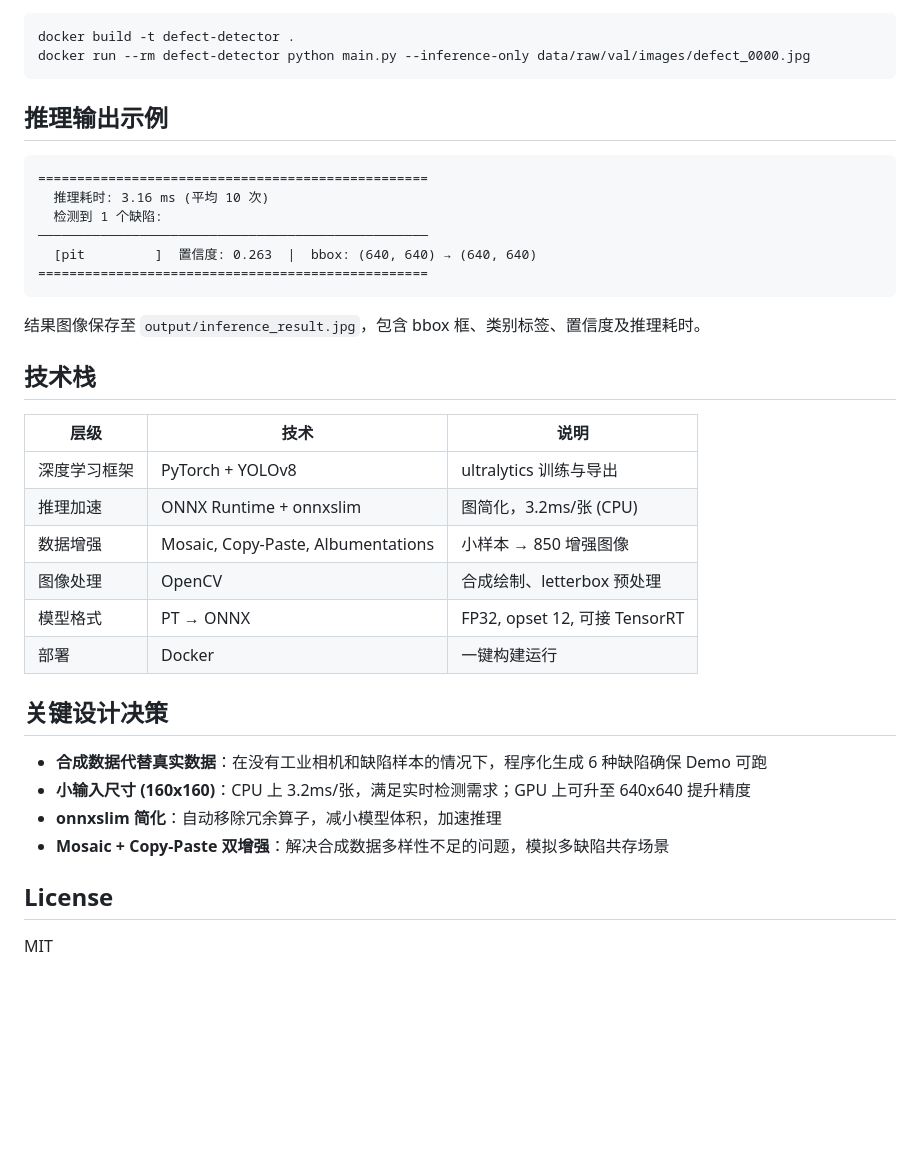
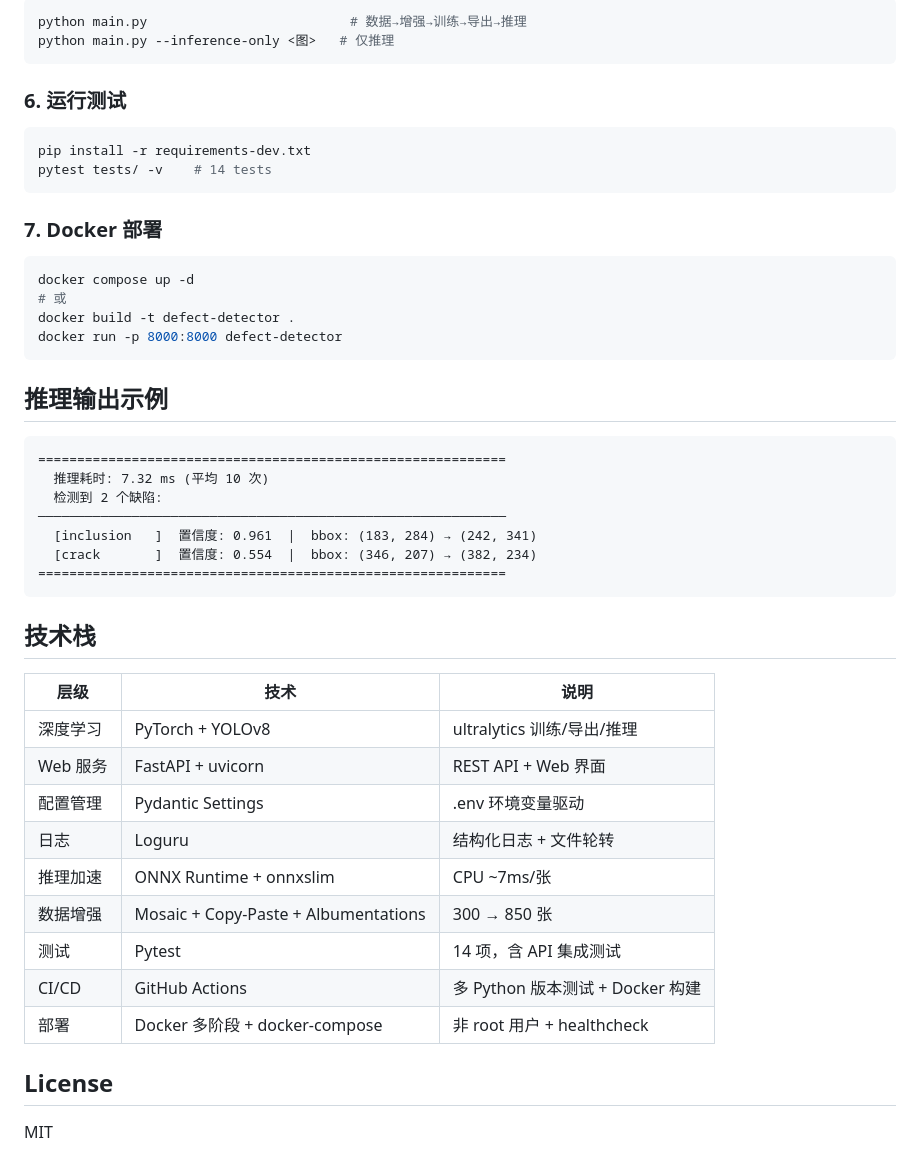
Before and after one commit to Lynn051211/industrial-defect-detection, a Markdown page: README.md, the part around one of its changes. GitHub-like rendering; blank space fills up the shorter version.

````diff
--- a/README.md
+++ b/README.md
@@ -140,39 +180,50 @@ python inference/inference.py <图片>    # Step 5: 推理测试
 
 ```bash
+python main.py                          # 数据→增强→训练→导出→推理
+python main.py --inference-only <图>   # 仅推理
+```
+
+### 6. 运行测试
+
+```bash
+pip install -r requirements-dev.txt
+pytest tests/ -v    # 14 tests
+```
+
+### 7. Docker 部署
+
+```bash
+docker compose up -d
+# 或
 docker build -t defect-detector .
-docker run --rm defect-detector python main.py --inference-only data/raw/val/images/defect_0000.jpg
+docker run -p 8000:8000 defect-detector
 ```
 
 ## 推理输出示例
 
 ```
-==================================================
-  推理耗时: 3.16 ms (平均 10 次)
-  检测到 1 个缺陷:
-──────────────────────────────────────────────────
-  [pit         ]  置信度: 0.263  |  bbox: (640, 640) → (640, 640)
-==================================================
+============================================================
+  推理耗时: 7.32 ms (平均 10 次)
+  检测到 2 个缺陷:
+────────────────────────────────────────────────────────────
+  [inclusion   ]  置信度: 0.961  |  bbox: (183, 284) → (242, 341)
+  [crack       ]  置信度: 0.554  |  bbox: (346, 207) → (382, 234)
+============================================================
 ```
-
-结果图像保存至 `output/inference_result.jpg`，包含 bbox 框、类别标签、置信度及推理耗时。
 
 ## 技术栈
 
 | 层级 | 技术 | 说明 |
 |------|------|------|
-| 深度学习框架 | PyTorch + YOLOv8 | ultralytics 训练与导出 |
-| 推理加速 | ONNX Runtime + onnxslim | 图简化，3.2ms/张 (CPU) |
-| 数据增强 | Mosaic, Copy-Paste, Albumentations | 小样本 → 850 增强图像 |
-| 图像处理 | OpenCV | 合成绘制、letterbox 预处理 |
-| 模型格式 | PT → ONNX | FP32, opset 12, 可接 TensorRT |
-| 部署 | Docker | 一键构建运行 |
-
-## 关键设计决策
-
-- **合成数据代替真实数据**：在没有工业相机和缺陷样本的情况下，程序化生成 6 种缺陷确保 Demo 可跑
-- **小输入尺寸 (160x160)**：CPU 上 3.2ms/张，满足实时检测需求；GPU 上可升至 640x640 提升精度
-- **onnxslim 简化**：自动移除冗余算子，减小模型体积，加速推理
-- **Mosaic + Copy-Paste 双增强**：解决合成数据多样性不足的问题，模拟多缺陷共存场景
+| 深度学习 | PyTorch + YOLOv8 | ultralytics 训练/导出/推理 |
+| Web 服务 | FastAPI + uvicorn | REST API + Web 界面 |
+| 配置管理 | Pydantic Settings | .env 环境变量驱动 |
+| 日志 | Loguru | 结构化日志 + 文件轮转 |
+| 推理加速 | ONNX Runtime + onnxslim | CPU ~7ms/张 |
+| 数据增强 | Mosaic + Copy-Paste + Albumentations | 300 → 850 张 |
+| 测试 | Pytest | 14 项，含 API 集成测试 |
+| CI/CD | GitHub Actions | 多 Python 版本测试 + Docker 构建 |
+| 部署 | Docker 多阶段 + docker-compose | 非 root 用户 + healthcheck |
 
 ## License
 
````
Also changed, not shown: other parts of README.md (+113 -73 lines).
